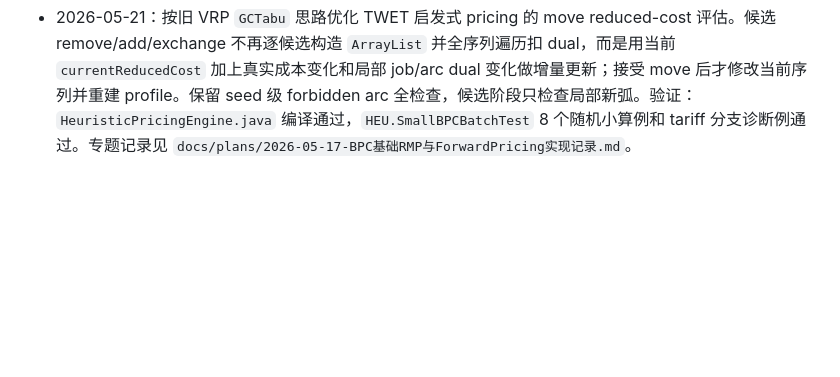
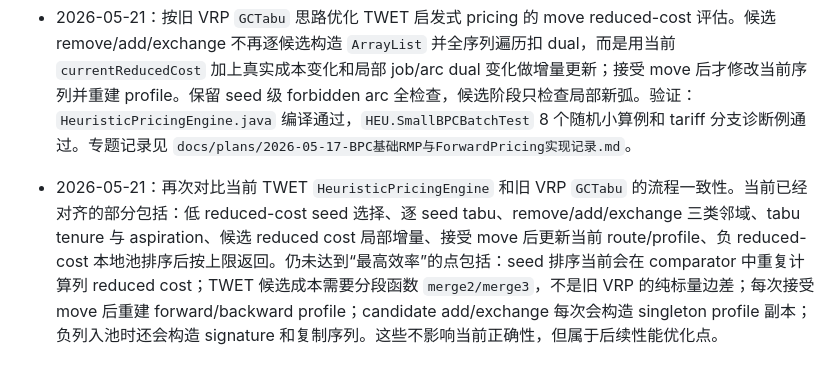
Before and after one commit to changxincao/TWETScheduling, a Markdown page: docs/logs/全局修改记录.md, the part around the change. GitHub-like rendering; blank space fills up the shorter version.

Commit message:
Document heuristic pricing efficiency comparison

```diff
--- a/docs/logs/全局修改记录.md
+++ b/docs/logs/全局修改记录.md
@@ -323,3 +323,4 @@
 - 2026-05-21：删除 TWET-BPC root 阶段额外短子序列和 singleton 初始列逻辑。现在 `InitialColumnBuilder` 只加入最终 seed solution 中每台机器的完整序列，和旧 VRP root 使用 `GenRoute` 完整 route set 的流程对齐；同步删除相关配置参数、列来源枚举和测试入口中的参数设置。复核启发式 pricing tabu move：机器成本使用 forward/backward profile 与 `merge2Segments/merge3Segments` 快速拼接，但候选仍会构造 `ArrayList` 并遍历计算 reduced cost，不是严格 O(1)。验证：相关类 `javac` 通过，`HEU.SmallBPCBatchTest` 8 个随机小算例和 tariff 分支诊断例通过。专题记录见 `docs/plans/2026-05-17-BPC基础RMP与ForwardPricing实现记录.md`。
 - 2026-05-21：核对旧 VRP `BPC.GC.GCTabu` 的 move reduced-cost 计算方式。旧实现只在 seed 初始化时遍历 route 计算一次 `reduce_cost`，后续 remove/add/exchange 候选均用局部边、customer dual、arc dual 和 SRI cut dual 做增量更新；接受 move 后更新 `route/used/sr_count/reduce_cost` 并重建时间窗段摘要。由此确认当前 TWET 启发式 pricing 在候选 move 上仍逐候选构造 `ArrayList` 并遍历扣 dual，比旧 VRP 的增量 reduced-cost 方式更重。
 - 2026-05-21：按旧 VRP `GCTabu` 思路优化 TWET 启发式 pricing 的 move reduced-cost 评估。候选 remove/add/exchange 不再逐候选构造 `ArrayList` 并全序列遍历扣 dual，而是用当前 `currentReducedCost` 加上真实成本变化和局部 job/arc dual 变化做增量更新；接受 move 后才修改当前序列并重建 profile。保留 seed 级 forbidden arc 全检查，候选阶段只检查局部新弧。验证：`HeuristicPricingEngine.java` 编译通过，`HEU.SmallBPCBatchTest` 8 个随机小算例和 tariff 分支诊断例通过。专题记录见 `docs/plans/2026-05-17-BPC基础RMP与ForwardPricing实现记录.md`。
+- 2026-05-21：再次对比当前 TWET `HeuristicPricingEngine` 和旧 VRP `GCTabu` 的流程一致性。当前已经对齐的部分包括：低 reduced-cost seed 选择、逐 seed tabu、remove/add/exchange 三类邻域、tabu tenure 与 aspiration、候选 reduced cost 局部增量、接受 move 后更新当前 route/profile、负 reduced-cost 本地池排序后按上限返回。仍未达到“最高效率”的点包括：seed 排序当前会在 comparator 中重复计算列 reduced cost；TWET 候选成本需要分段函数 `merge2/merge3`，不是旧 VRP 的纯标量边差；每次接受 move 后重建 forward/backward profile；candidate add/exchange 每次会构造 singleton profile 副本；负列入池时还会构造 signature 和复制序列。这些不影响当前正确性，但属于后续性能优化点。
```
